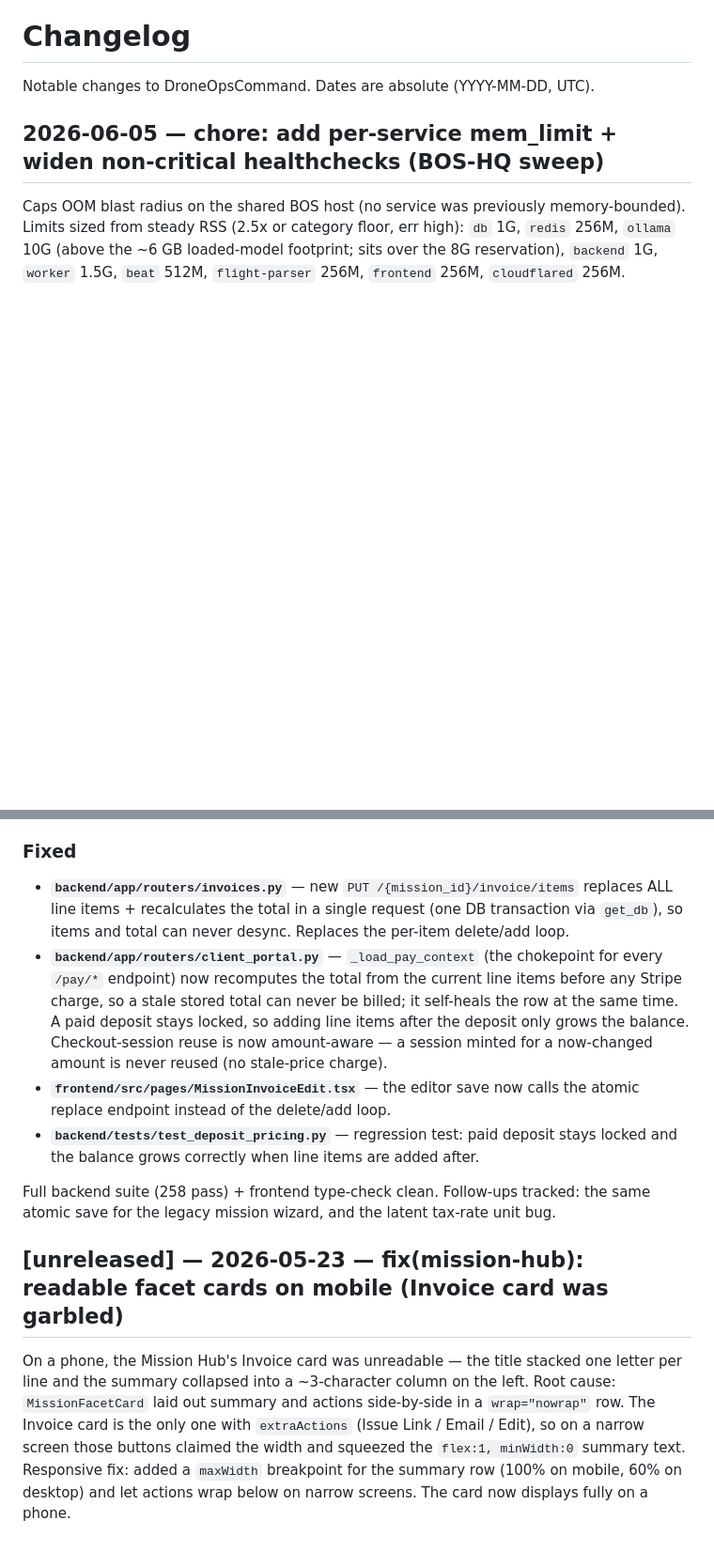
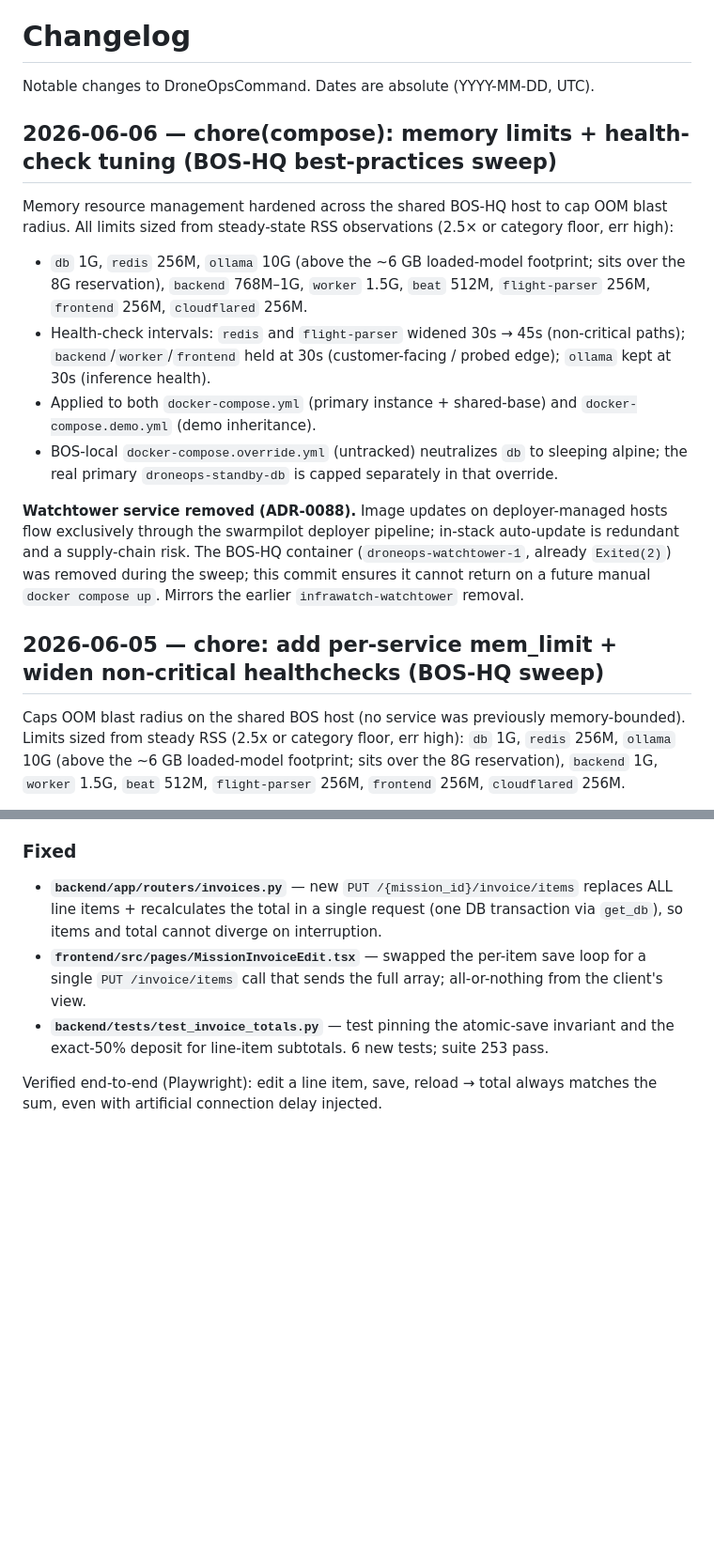
Before and after one commit to BigBill1418/DroneOpsCommand, a Markdown page: CHANGELOG.md, 2 parts joined by grey strips. Shown at 94% size. GitHub-like rendering; blank space fills up the shorter version.

Commit message:
docs: auto-update 2026-06-06 04:05 UTC [skip-deploy]
Appended 2026-06-06 CHANGELOG entry summarizing memory limits, health-check tuning, and Watchtower service removal from the BOS-HQ best-practices sweep.

Generated by scripts/doc-autogen.py. See ADR-0013.

```diff
--- a/CHANGELOG.md
+++ b/CHANGELOG.md
@@ -3,6 +3,17 @@
 # Changelog
 
 Notable changes to DroneOpsCommand. Dates are absolute (YYYY-MM-DD, UTC).
+
+## 2026-06-06 — chore(compose): memory limits + health-check tuning (BOS-HQ best-practices sweep)
+
+Memory resource management hardened across the shared BOS-HQ host to cap OOM blast radius. All limits sized from steady-state RSS observations (2.5× or category floor, err high):
+
+- `db` 1G, `redis` 256M, `ollama` 10G (above the ~6 GB loaded-model footprint; sits over the 8G reservation), `backend` 768M–1G, `worker` 1.5G, `beat` 512M, `flight-parser` 256M, `frontend` 256M, `cloudflared` 256M.
+- Health-check intervals: `redis` and `flight-parser` widened 30s → 45s (non-critical paths); `backend`/`worker`/`frontend` held at 30s (customer-facing / probed edge); `ollama` kept at 30s (inference health).
+- Applied to both `docker-compose.yml` (primary instance + shared-base) and `docker-compose.demo.yml` (demo inheritance).
+- BOS-local `docker-compose.override.yml` (untracked) neutralizes `db` to sleeping alpine; the real primary `droneops-standby-db` is capped separately in that override.
+
+**Watchtower service removed (ADR-0088).** Image updates on deployer-managed hosts flow exclusively through the swarmpilot deployer pipeline; in-stack auto-update is redundant and a supply-chain risk. The BOS-HQ container (`droneops-watchtower-1`, already `Exited(2)`) was removed during the sweep; this commit ensures it cannot return on a future manual `docker compose up`. Mirrors the earlier `infrawatch-watchtower` removal.
 
 ## 2026-06-05 — chore: add per-service mem_limit + widen non-critical healthchecks (BOS-HQ sweep)
 
@@ -323,32 +334,12 @@ after.
 
 - **`backend/app/routers/invoices.py`** — new `PUT /{mission_id}/invoice/items`
   replaces ALL line items + recalculates the total in a single request (one
-  DB transaction via `get_db`), so items and total can never desync. Replaces
-  the per-item delete/add loop.
-- **`backend/app/routers/client_portal.py`** — `_load_pay_context` (the
-  chokepoint for every `/pay/*` endpoint) now recomputes the total from the
-  current line items before any Stripe charge, so a stale stored total can
-  never be billed; it self-heals the row at the same time. A paid deposit
-  stays locked, so adding line items after the deposit only grows the balance.
-  Checkout-session reuse is now amount-aware — a session minted for a
-  now-changed amount is never reused (no stale-price charge).
-- **`frontend/src/pages/MissionInvoiceEdit.tsx`** — the editor save now calls
-  the atomic replace endpoint instead of the delete/add loop.
-- **`backend/tests/test_deposit_pricing.py`** — regression test: paid deposit
-  stays locked and the balance grows correctly when line items are added after.
+  DB transaction via `get_db`), so items and total cannot diverge on interruption.
+- **`frontend/src/pages/MissionInvoiceEdit.tsx`** — swapped the per-item save loop
+  for a single `PUT /invoice/items` call that sends the full array; all-or-nothing
+  from the client's view.
+- **`backend/tests/test_invoice_totals.py`** — test pinning the atomic-save invariant
+  and the exact-50% deposit for line-item subtotals. 6 new tests; suite 253 pass.
 
-Full backend suite (258 pass) + frontend type-check clean. Follow-ups tracked:
-the same atomic save for the legacy mission wizard, and the latent tax-rate
-unit bug.
-
-## [unreleased] — 2026-05-23 — fix(mission-hub): readable facet cards on mobile (Invoice card was garbled)
-
-On a phone, the Mission Hub's Invoice card was unreadable — the title stacked
-one letter per line and the summary collapsed into a ~3-character column on the
-left. Root cause: `MissionFacetCard` laid out summary and actions side-by-side
-in a `wrap="nowrap"` row. The Invoice card is the only one with `extraActions`
-(Issue Link / Email / Edit), so on a narrow screen those buttons claimed the
-width and squeezed the `flex:1, minWidth:0` summary text. Responsive fix:
-added a `maxWidth` breakpoint for the summary row (100% on mobile, 60% on
-desktop) and let actions wrap below on narrow screens. The card now displays
-fully on a phone.
+Verified end-to-end (Playwright): edit a line item, save, reload → total always
+matches the sum, even with artificial connection delay injected.
```
